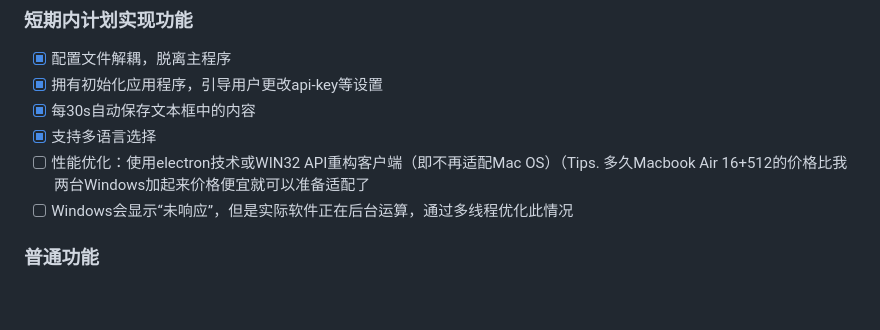
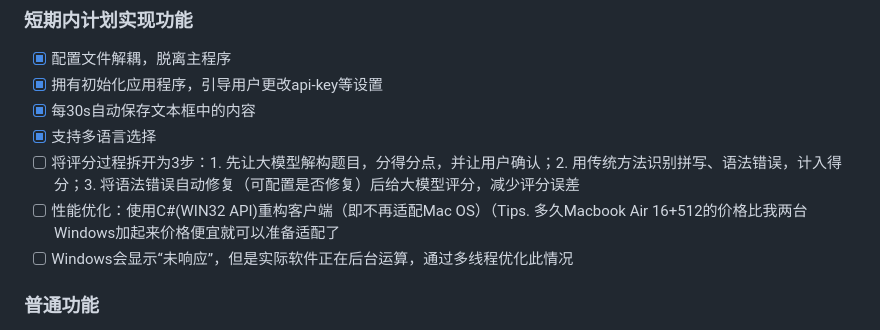
Before and after one commit to Muyu-Chen/Auto-Essay-Grader, a Markdown page: README.md, the part around the change. GitHub-like rendering; blank space fills up the shorter version.

```diff
--- a/README.md
+++ b/README.md
@@ -102,7 +102,8 @@ Finally, run `pyinstaller GUIClient.spec`.
 - [x] 拥有初始化应用程序，引导用户更改api-key等设置
 - [x] 每30s自动保存文本框中的内容
 - [x] 支持多语言选择
-- [ ] 性能优化：使用electron技术或WIN32 API重构客户端（即不再适配Mac OS）（Tips. 多久Macbook Air 16+512的价格比我两台Windows加起来价格便宜就可以准备适配了
+- [ ] 将评分过程拆开为3步：1. 先让大模型解构题目，分得分点，并让用户确认；2. 用传统方法识别拼写、语法错误，计入得分；3. 将语法错误自动修复（可配置是否修复）后给大模型评分，减少评分误差
+- [ ] 性能优化：使用C#(WIN32 API)重构客户端（即不再适配Mac OS）（Tips. 多久Macbook Air 16+512的价格比我两台Windows加起来价格便宜就可以准备适配了
 - [ ] Windows会显示“未响应”，但是实际软件正在后台运算，通过多线程优化此情况
 
 ### 普通功能
```
